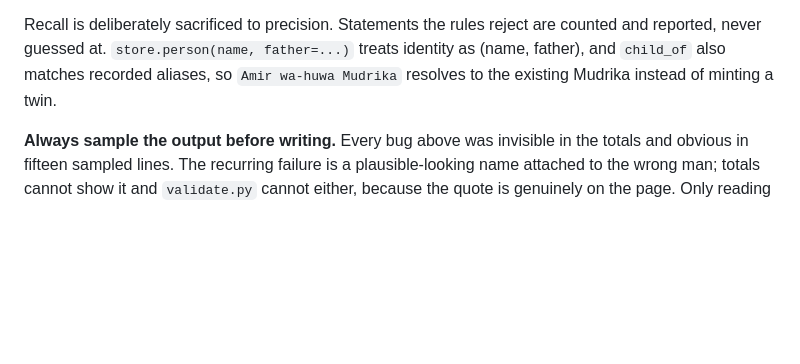
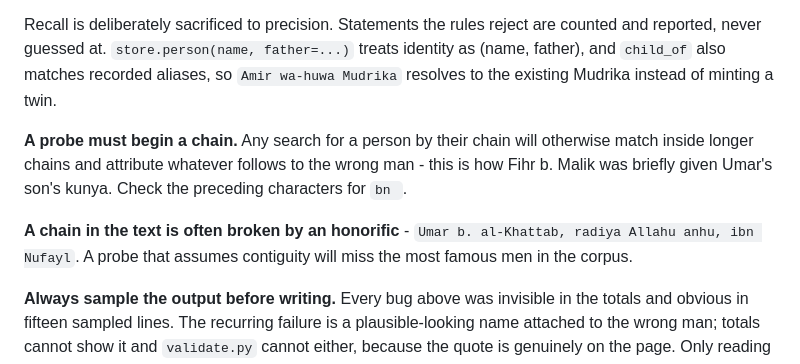
Before and after one commit to hendrasaputra/wasl, a Markdown page: CLAUDE.md, the part around the change. Rendered like a GitHub page; blank space fills up the shorter version.

```diff
--- a/CLAUDE.md
+++ b/CLAUDE.md
@@ -76,6 +76,13 @@ reported, never guessed at. `store.person(name, father=...)` treats identity as
 and `child_of` also matches recorded aliases, so `Amir wa-huwa Mudrika` resolves to the existing
 Mudrika instead of minting a twin.
 
+**A probe must begin a chain.** Any search for a person by their chain will otherwise match
+inside longer chains and attribute whatever follows to the wrong man - this is how Fihr b. Malik
+was briefly given Umar's son's kunya. Check the preceding characters for `bn `.
+
+**A chain in the text is often broken by an honorific** - `Umar b. al-Khattab, radiya Allahu
+anhu, ibn Nufayl`. A probe that assumes contiguity will miss the most famous men in the corpus.
+
 **Always sample the output before writing.** Every bug above was invisible in the totals and
 obvious in fifteen sampled lines. The recurring failure is a plausible-looking name attached to
 the wrong man; totals cannot show it and `validate.py` cannot either, because the quote is
```
Also changed, not shown: README.md (+7 -1 lines).
